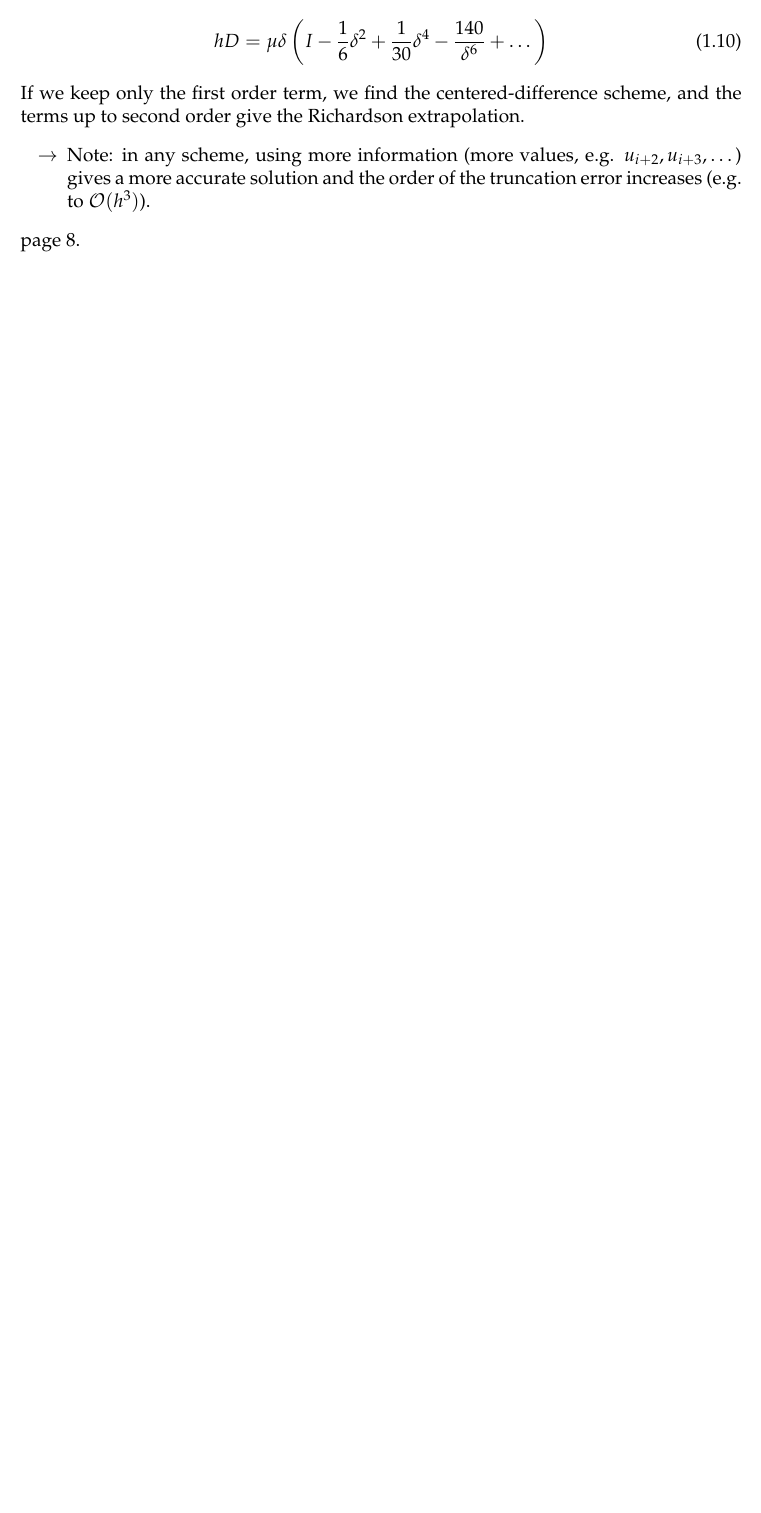
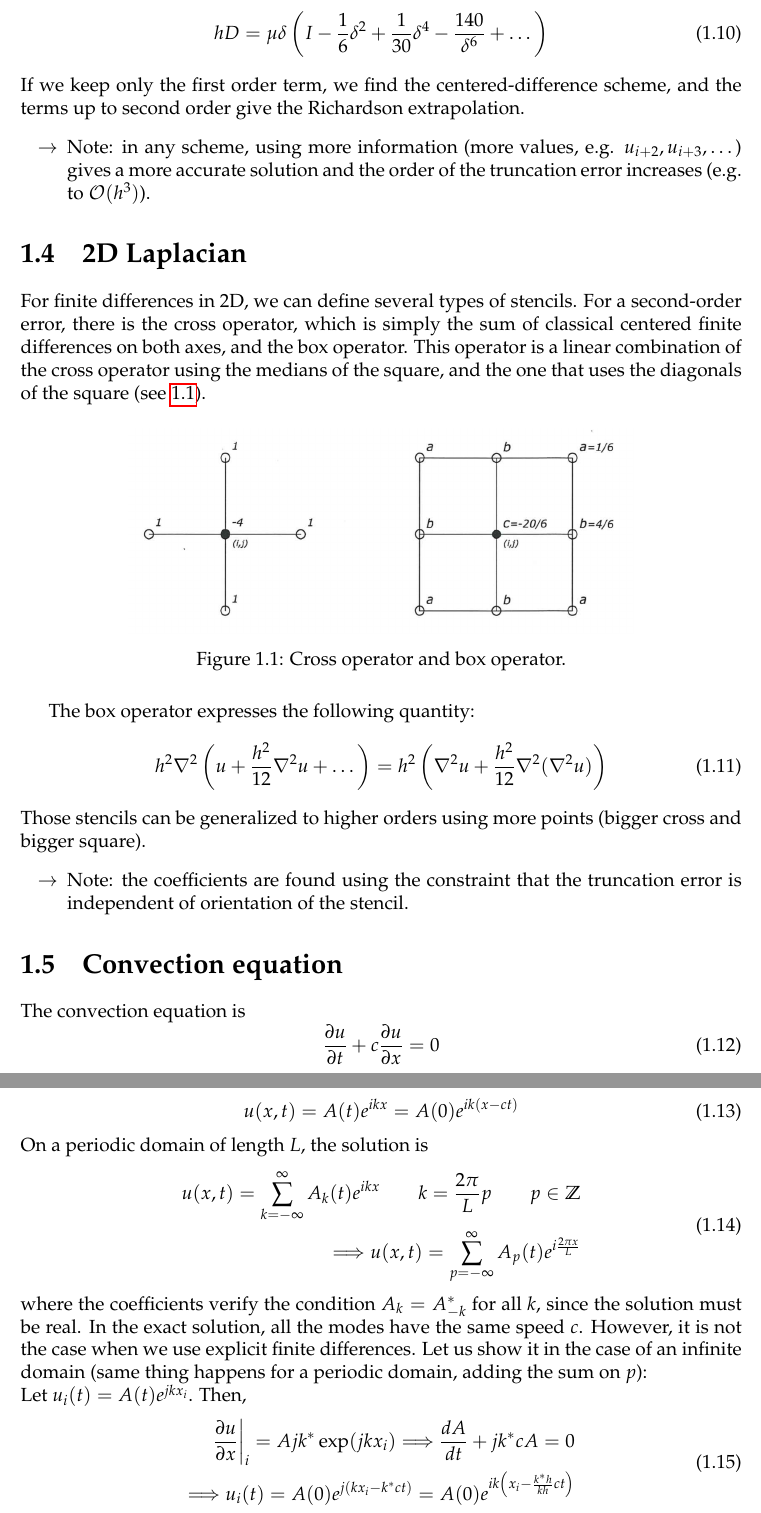
Before and after one commit to SimonDesmidt/Syntheses, a LaTeX document (LMECA2660/LMECA2660.tex): part of page 5 of 5 before the commit and two parts of pages 5 and 6 of 7 after it, the two joined at a grey line, cut so that both start at the same text, the shorter picture padded with empty space. Compiled offline with pdfLaTeX.

Commit message:
LMECA2660 - fin CM1

```diff
--- a/LMECA2660/LMECA2660.tex
+++ b/LMECA2660/LMECA2660.tex
@@ -36,6 +36,7 @@
 \newcommand{\HRule}{\rule{\linewidth}{0.5mm}}
 \newcommand{\R}{\mathbb{R}}
 \newcommand{\C}{\mathbb{C}}
+\newcommand{\Z}{\mathbb{Z}}
 \theoremstyle{definition}
 \newtheorem{thm}{Theorem}[chapter]
 \newtheorem{definition}[thm]{Definition}
@@ -175,4 +176,42 @@ If we keep only the first order term, we find the centered-difference scheme, an
 \begin{itemize}
 	\item [$\to$] Note: in any scheme, using more information (more values, e.g. $u_{i+2}, u_{i+3}, \dots$) gives a more accurate solution and the order of the truncation error increases (e.g. to $\mathcal{O}(h^3)$).
 \end{itemize}
-page 8.
+\section{2D Laplacian}
+For finite differences in 2D, we can define several types of stencils. For a second-order error, there is the cross operator, which is simply the sum of classical centered finite differences on both axes, and the box operator. This operator is a linear combination of the cross operator using the medians of the square, and the one that uses the diagonals of the square (see \ref{fig:cross-op}).
+\begin{figure}[H]
+	\centering
+	\includegraphics[width=.7\textwidth]{img/cross_op.png}
+	\caption{Cross operator and box operator.}
+	\label{fig:cross-op}
+\end{figure}
+The box operator expresses the following quantity:
+\begin{equation}
+	h^2 \nabla^2 \left(u+\frac{h^2}{12}\nabla^2 u  + \dots \right) = h^2 \left(\nabla^2 u + \frac{h^2}{12}\nabla^2 (\nabla^2 u)\right)
+\end{equation}
+Those stencils can be generalized to higher orders using more points (bigger cross and bigger square).
+\begin{itemize}
+	\item [$\to$] Note: the coefficients are found using the constraint that the truncation error is independent of orientation of the stencil.
+\end{itemize}
+\section{Convection equation}
+The convection equation is
+\begin{equation}
+	\frac{\partial u}{\partial t} + c \frac{\partial u}{\partial x}=0
+\end{equation}
+The analytic solution of this equation on an infinite domain, for a speed $c$ constant, is
+\begin{equation}
+	u(x,t) = A(t)e^{ikx} = A(0)e^{ik(x-ct)}
+\end{equation}
+On a periodic domain of length $L$, the solution is
+\begin{equation}
+	\begin{aligned}
+		u(x,t) = \sum_{k=-\infty}^\infty A_k(t)e^{ikx}\qquad k=\frac{2\pi}{L}p \qquad p\in \Z\\
+		\Longrightarrow u(x,t) = \sum_{p=-\infty}^\infty A_p(t) e^{i\frac{2\pi x}{L}}
+	\end{aligned}
+\end{equation}
+where the coefficients verify the condition $A_k = A_{-k}^*$ for all $k$, since the solution must be real. In the exact solution, all the modes have the same speed $c$. However, it is not the case when we use explicit finite differences. Let us show it in the case of an infinite domain (same thing happens for a periodic domain, adding the sum on $p$):\\
+Let $u_i(t) = A(t) e^{j kx_i}$. Then,
+\begin{equation}
+	\begin{aligned}
+		\left. \frac{\partial u}{\partial x}\right|_i = A j k^* \exp(jkx_i) \Longrightarrow \frac{dA}{dt} + j k^* c A = 0 \\ \Longrightarrow u_i(t) = A(0) e^{j(kx_i - k^* ct)} = A(0) e^{ik\left(x_i - \frac{k^*h}{kh}ct\right)}
+	\end{aligned}
+\end{equation}
```
Also changed, not shown: LMECA2660/LMECA2660.pdf, LMECA2660/img/cross_op.png (added), LMECA2660/img/new_k.png (added), LMECA2660/LMECA2660.tex (19 more changed lines).
